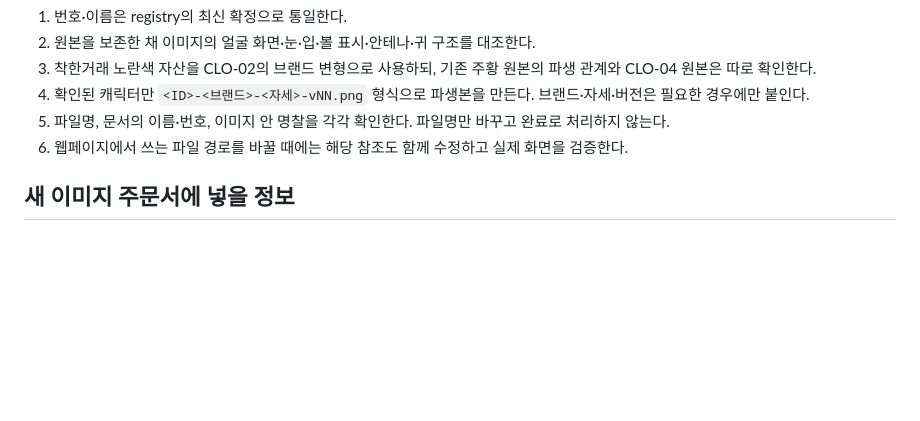
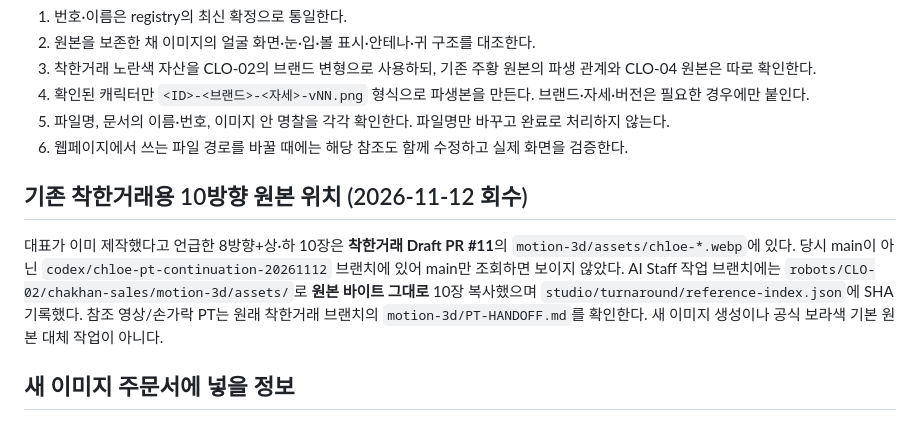
Before and after one commit to freepass-creator/ai-staff, a Markdown page: robots/README.md, the part around the change. Rendered like a GitHub page; blank space fills up the shorter version.

Commit message:
Document recovered Chloe 10-view source files and prevent repeat asset search mistakes

```diff
--- a/robots/README.md
+++ b/robots/README.md
@@ -37,6 +37,10 @@
 5. 파일명, 문서의 이름·번호, 이미지 안 명찰을 각각 확인한다. 파일명만 바꾸고 완료로 처리하지 않는다.
 6. 웹페이지에서 쓰는 파일 경로를 바꿀 때에는 해당 참조도 함께 수정하고 실제 화면을 검증한다.
 
+## 기존 착한거래용 10방향 원본 위치 (2026-11-12 회수)
+
+대표가 이미 제작했다고 언급한 8방향+상·하 10장은 **착한거래 Draft PR #11**의 `motion-3d/assets/chloe-*.webp`에 있다. 당시 main이 아닌 `codex/chloe-pt-continuation-20261112` 브랜치에 있어 main만 조회하면 보이지 않았다. AI Staff 작업 브랜치에는 `robots/CLO-02/chakhan-sales/motion-3d/assets/`로 **원본 바이트 그대로** 10장 복사했으며 `studio/turnaround/reference-index.json`에 SHA 기록했다. 참조 영상/손가락 PT는 원래 착한거래 브랜치의 `motion-3d/PT-HANDOFF.md`를 확인한다. 새 이미지 생성이나 공식 보라색 기본 원본 대체 작업이 아니다.
+
 ## 새 이미지 주문서에 넣을 정보
 
 - 캐릭터: 공식 번호와 한국어 이름.
```
